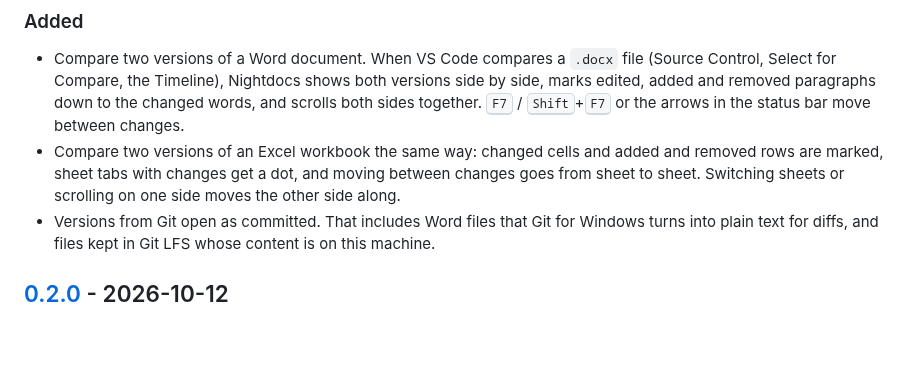
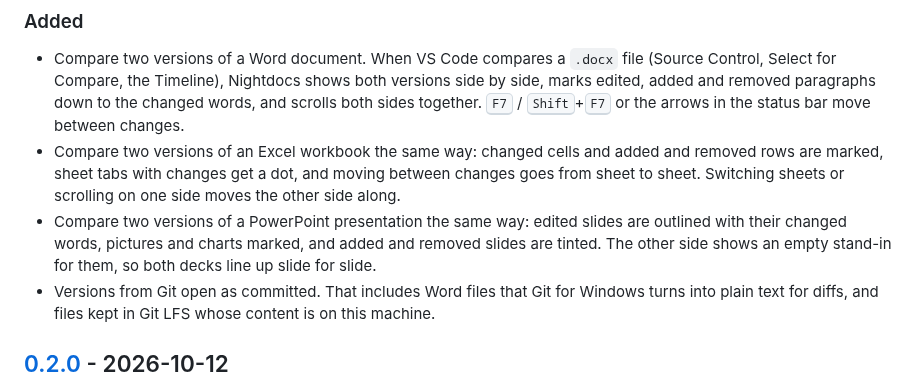
Before and after one commit to mbKalkan/nightdocs, a Markdown page: CHANGELOG.md, the part around the change. Drawn GitHub-style; blank space fills up the shorter version.

```diff
--- a/CHANGELOG.md
+++ b/CHANGELOG.md
@@ -16,6 +16,9 @@ and this project adheres to [Semantic Versioning](https://semver.org/spec/v2.0.0
 - Compare two versions of an Excel workbook the same way: changed cells and added and removed rows
   are marked, sheet tabs with changes get a dot, and moving between changes goes from sheet to
   sheet. Switching sheets or scrolling on one side moves the other side along.
+- Compare two versions of a PowerPoint presentation the same way: edited slides are outlined with
+  their changed words, pictures and charts marked, and added and removed slides are tinted. The
+  other side shows an empty stand-in for them, so both decks line up slide for slide.
 - Versions from Git open as committed. That includes Word files that Git for Windows turns into
   plain text for diffs, and files kept in Git LFS whose content is on this machine.
 
```
Also changed, not shown: README.md (+14 -7 lines), docs/images/powerpoint-compare-dark.png (added), 11 other files.
